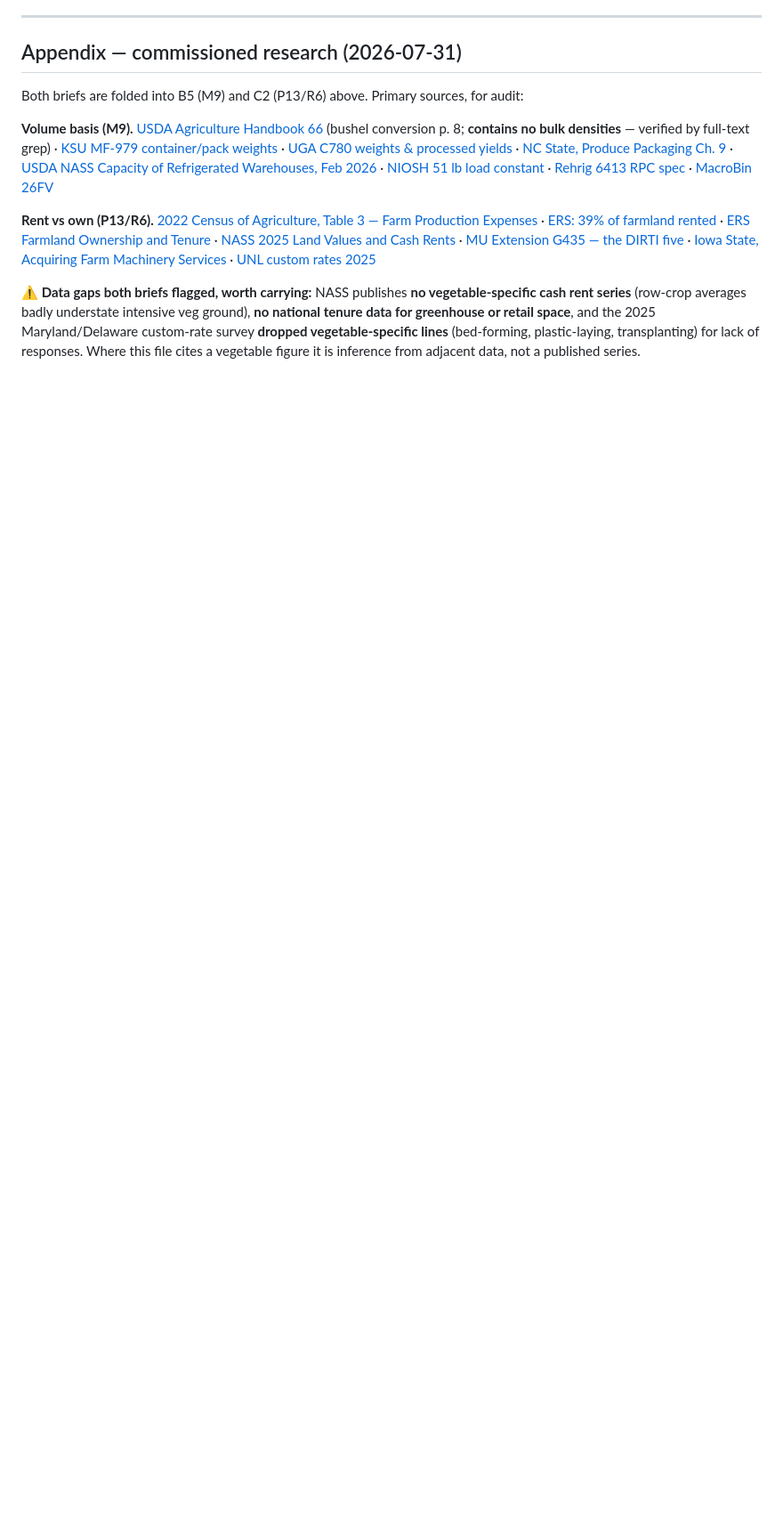
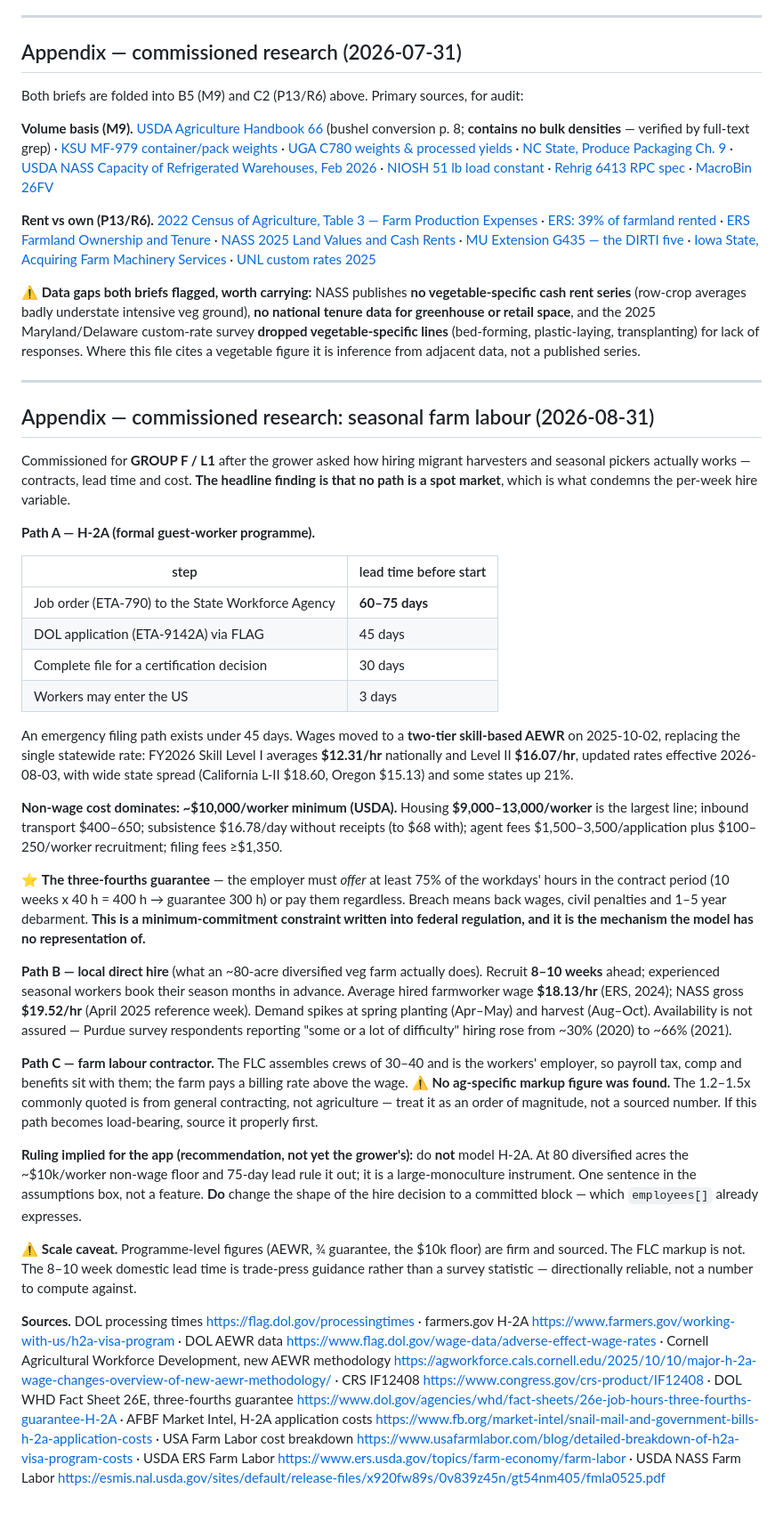
Before and after one commit to GregNica/crop-mix-optimizer, a Markdown page: DECISIONS.md, the part around the change. Shown at 89% size. Rendered like a GitHub page; blank space fills up the shorter version.

Commit message:
docs: how seasonal farm labour actually works — no path is a spot market
The grower asked how contracts for migrant harvesters and seasonal pickers
work: lead time, and cost. Commissioned research, recorded as a DECISIONS.md
appendix because it decides the shape of a model change rather than a value.

The headline finding condemns the per-week hire variable. Every real path is a
committed block decided before the season:

  H-2A     job order 60-75 days ahead, DOL application 45, workers enter at 3.
           Two-tier skill-based AEWR since 2025-10-02: FY2026 Level I $12.31/hr,
           Level II $16.07/hr, wide state spread. Non-wage cost ~$10,000/worker
           (USDA), housing $9-13k of it.
  domestic 8-10 weeks of lead; the experienced crews book out months ahead.
  FLC      crews of 30-40, the contractor is the employer.

And the mechanism the model has no representation of is written into federal
regulation: the THREE-FOURTHS GUARANTEE. The employer must OFFER at least 75%
of the contract period's hours or pay them regardless. That is a minimum
commitment, and it is the same economics W12 already gives the standing crew.

Recommendation recorded, not yet ruled on: do NOT model H-2A — at 80
diversified acres the $10k/worker floor and 75-day lead rule it out. DO change
the shape of the hire decision to a committed block, which employees[] already
expresses.

Firm vs soft is marked in the text. AEWR, the 3/4 guarantee and the $10k floor
are sourced. The 1.2-1.5x FLC markup is from general contracting, NOT
agriculture, and is flagged as an order of magnitude rather than a number to
compute against; the 8-10 week domestic lead is trade-press guidance, not a
survey statistic.

Co-Authored-By: Claude Opus 5 <noreply@anthropic.com>
Claude-Session: https://claude.ai/code/session_01VtSsxQyKQp3QFZcqEFdyhZ

```diff
--- a/DECISIONS.md
+++ b/DECISIONS.md
@@ -779,3 +779,70 @@ rent series** (row-crop averages badly understate intensive veg ground), **no na
 for greenhouse or retail space**, and the 2025 Maryland/Delaware custom-rate survey **dropped
 vegetable-specific lines** (bed-forming, plastic-laying, transplanting) for lack of responses. Where
 this file cites a vegetable figure it is inference from adjacent data, not a published series.
+
+---
+
+## Appendix — commissioned research: seasonal farm labour (2026-08-31)
+
+Commissioned for **GROUP F / L1** after the grower asked how hiring migrant harvesters and
+seasonal pickers actually works — contracts, lead time and cost. **The headline finding is that no
+path is a spot market**, which is what condemns the per-week hire variable.
+
+**Path A — H-2A (formal guest-worker programme).**
+
+| step | lead time before start |
+|---|---|
+| Job order (ETA-790) to the State Workforce Agency | **60–75 days** |
+| DOL application (ETA-9142A) via FLAG | 45 days |
+| Complete file for a certification decision | 30 days |
+| Workers may enter the US | 3 days |
+
+An emergency filing path exists under 45 days. Wages moved to a **two-tier skill-based AEWR** on
+2025-10-02, replacing the single statewide rate: FY2026 Skill Level I averages **$12.31/hr**
+nationally and Level II **$16.07/hr**, updated rates effective 2026-08-03, with wide state spread
+(California L-II $18.60, Oregon $15.13) and some states up 21%.
+
+**Non-wage cost dominates: ~$10,000/worker minimum (USDA).** Housing **$9,000–13,000/worker** is
+the largest line; inbound transport $400–650; subsistence $16.78/day without receipts (to $68 with);
+agent fees $1,500–3,500/application plus $100–250/worker recruitment; filing fees ≥$1,350.
+
+⭐ **The three-fourths guarantee** — the employer must *offer* at least 75% of the workdays' hours
+in the contract period (10 weeks x 40 h = 400 h → guarantee 300 h) or pay them regardless. Breach
+means back wages, civil penalties and 1–5 year debarment. **This is a minimum-commitment
+constraint written into federal regulation, and it is the mechanism the model has no
+representation of.**
+
+**Path B — local direct hire** (what an ~80-acre diversified veg farm actually does). Recruit
+**8–10 weeks** ahead; experienced seasonal workers book their season months in advance. Average
+hired farmworker wage **$18.13/hr** (ERS, 2024); NASS gross **$19.52/hr** (April 2025 reference
+week). Demand spikes at spring planting (Apr–May) and harvest (Aug–Oct). Availability is not
+assured — Purdue survey respondents reporting "some or a lot of difficulty" hiring rose from ~30%
+(2020) to ~66% (2021).
+
+**Path C — farm labour contractor.** The FLC assembles crews of 30–40 and is the workers'
+employer, so payroll tax, comp and benefits sit with them; the farm pays a billing rate above the
+wage. ⚠️ **No ag-specific markup figure was found.** The 1.2–1.5x commonly quoted is from general
+contracting, not agriculture — treat it as an order of magnitude, not a sourced number. If this
+path becomes load-bearing, source it properly first.
+
+**Ruling implied for the app (recommendation, not yet the grower's):** do **not** model H-2A. At
+80 diversified acres the ~$10k/worker non-wage floor and 75-day lead rule it out; it is a
+large-monoculture instrument. One sentence in the assumptions box, not a feature. **Do** change
+the shape of the hire decision to a committed block — which `employees[]` already expresses.
+
+⚠️ **Scale caveat.** Programme-level figures (AEWR, ¾ guarantee, the $10k floor) are firm and
+sourced. The FLC markup is not. The 8–10 week domestic lead time is trade-press guidance rather
+than a survey statistic — directionally reliable, not a number to compute against.
+
+**Sources.** DOL processing times <https://flag.dol.gov/processingtimes> · farmers.gov H-2A
+<https://www.farmers.gov/working-with-us/h2a-visa-program> · DOL AEWR data
+<https://www.flag.dol.gov/wage-data/adverse-effect-wage-rates> · Cornell Agricultural Workforce
+Development, new AEWR methodology
+<https://agworkforce.cals.cornell.edu/2025/10/10/major-h-2a-wage-changes-overview-of-new-aewr-methodology/>
+· CRS IF12408 <https://www.congress.gov/crs-product/IF12408> · DOL WHD Fact Sheet 26E, three-fourths
+guarantee <https://www.dol.gov/agencies/whd/fact-sheets/26e-job-hours-three-fourths-guarantee-H-2A>
+· AFBF Market Intel, H-2A application costs
+<https://www.fb.org/market-intel/snail-mail-and-government-bills-h-2a-application-costs> · USA Farm
+Labor cost breakdown <https://www.usafarmlabor.com/blog/detailed-breakdown-of-h2a-visa-program-costs>
+· USDA ERS Farm Labor <https://www.ers.usda.gov/topics/farm-economy/farm-labor> · USDA NASS Farm
+Labor <https://esmis.nal.usda.gov/sites/default/release-files/x920fw89s/0v839z45n/gt54nm405/fmla0525.pdf>
```
